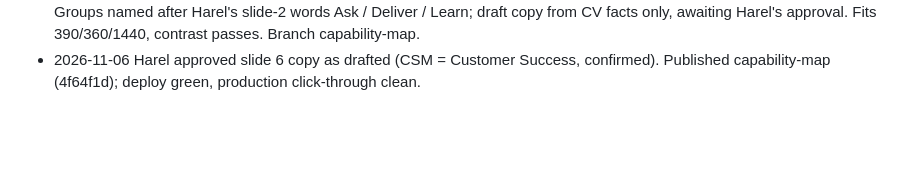
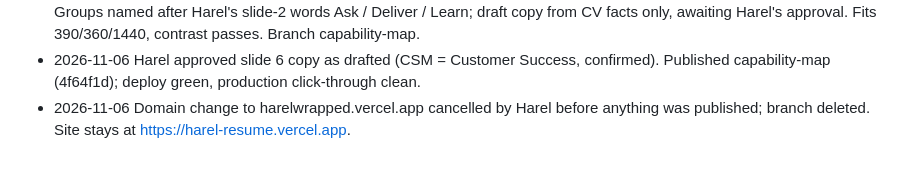
Before and after one commit to hareladiv22/harel-resume, a Markdown page: PROGRESS.md, the part around the change. Rendered like a GitHub page; blank space fills up the shorter version.

Commit message:
Log: domain change cancelled
Co-Authored-By: Claude Opus 5.5 <noreply@anthropic.com>

```diff
--- a/PROGRESS.md
+++ b/PROGRESS.md
@@ -142,3 +142,4 @@ Agent: tick a task when its acceptance criteria pass. Add one line under "Log" p
 - 2026-11-05 Harel edited content.json on GitHub (words Ask/Deliver/Learn, timeline '2025 – now', freelance card, AI card first, Married.com project, volunteering wording, hobbies removed); Vercel build correctly failed (line break in a string, 2 missing commas, trailing comma, over-limit texts), live site unaffected. Fixed syntax; Harel chose 'big: 310% avg ROI' and AI card 'Prompt engineering & LLMs' + description; words.w limit 6 -> 7 (Deliver measured 756 of 816 units). Note: '310% avg ROI' is a new figure supplied by Harel.
 - 2026-11-06 Slide 6 (Harel sent a Resume Wrapped screenshot, 'capability map'): not copied (PLAN §2.6); built an original new slide type 'map' (renderer, CSS in the blue system, validator limits tag 16 / title 36 / from 50, 2-4 groups x 1-4 items, README). Groups named after Harel's slide-2 words Ask / Deliver / Learn; draft copy from CV facts only, awaiting Harel's approval. Fits 390/360/1440, contrast passes. Branch capability-map.
 - 2026-11-06 Harel approved slide 6 copy as drafted (CSM = Customer Success, confirmed). Published capability-map (4f64f1d); deploy green, production click-through clean.
+- 2026-11-06 Domain change to harelwrapped.vercel.app cancelled by Harel before anything was published; branch deleted. Site stays at https://harel-resume.vercel.app.
```
